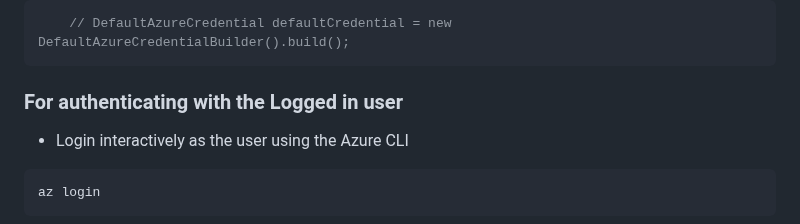
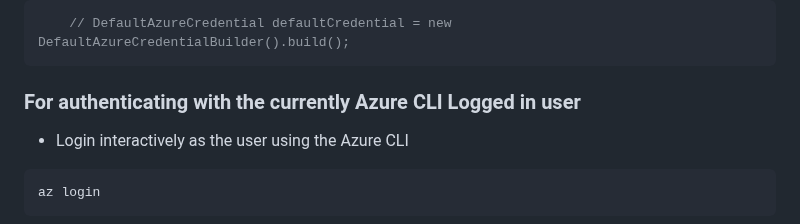
Before and after one commit to luisfeliz79/AzureContrib, a Markdown page: azure-storage-sdk-samples/java/README.md, the part around the change. Drawn GitHub-style.

````diff
--- a/azure-storage-sdk-samples/java/README.md
+++ b/azure-storage-sdk-samples/java/README.md
@@ -64,7 +64,7 @@ $env:AZURE_CLIENT_CERTIFICATE_PATH="C:\Azure\sp-cert.pem"
 ```
 
 
-### For authenticating with the Logged in user
+### For authenticating with the currently Azure CLI Logged in user
 - Login interactively as the user using the Azure CLI
 
 ```bash
````
